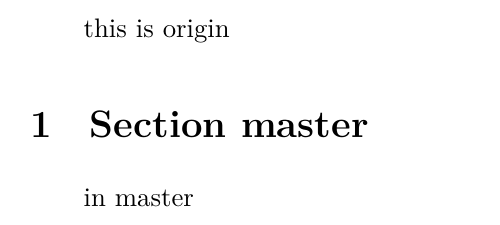
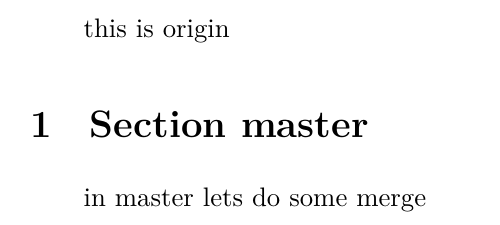
Before and after one commit to tim4431/g, a LaTeX document (git.tex): part of the page, cut so that both start at the same text. Compiled offline with XeLaTeX.

Commit message:
befor merge

```diff
--- a/git.tex
+++ b/git.tex
@@ -6,4 +6,5 @@
 
     \section{Section master}
     in master
+    lets do some merge
 \end{document}
```
